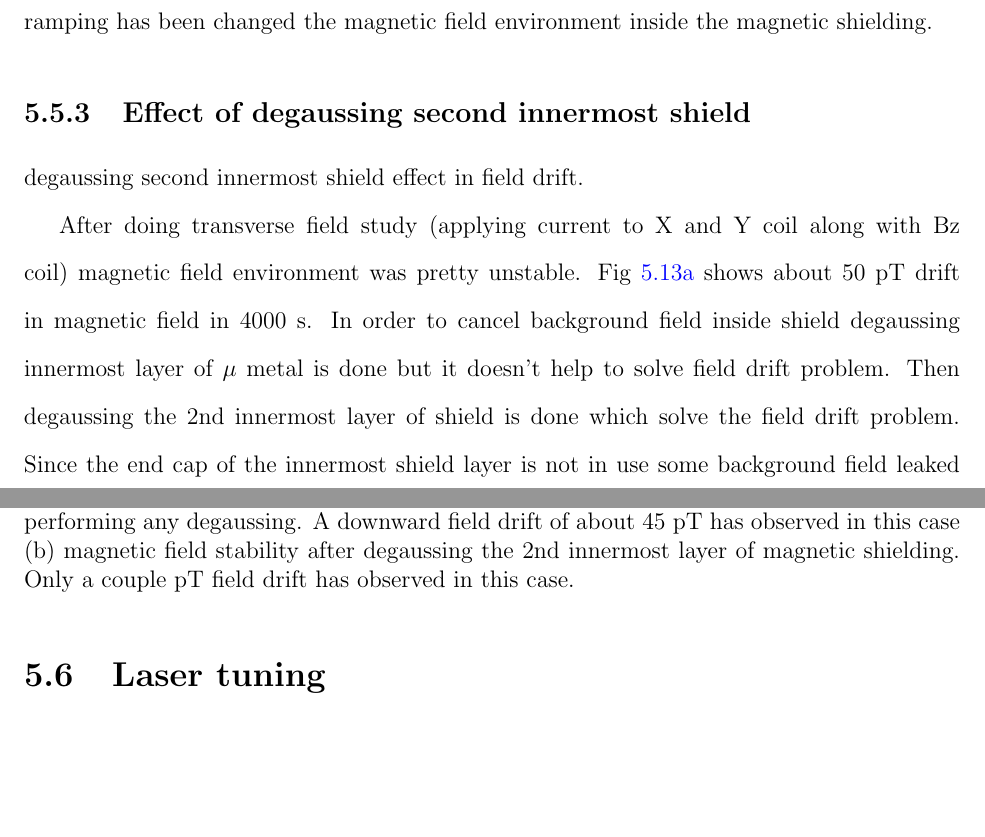
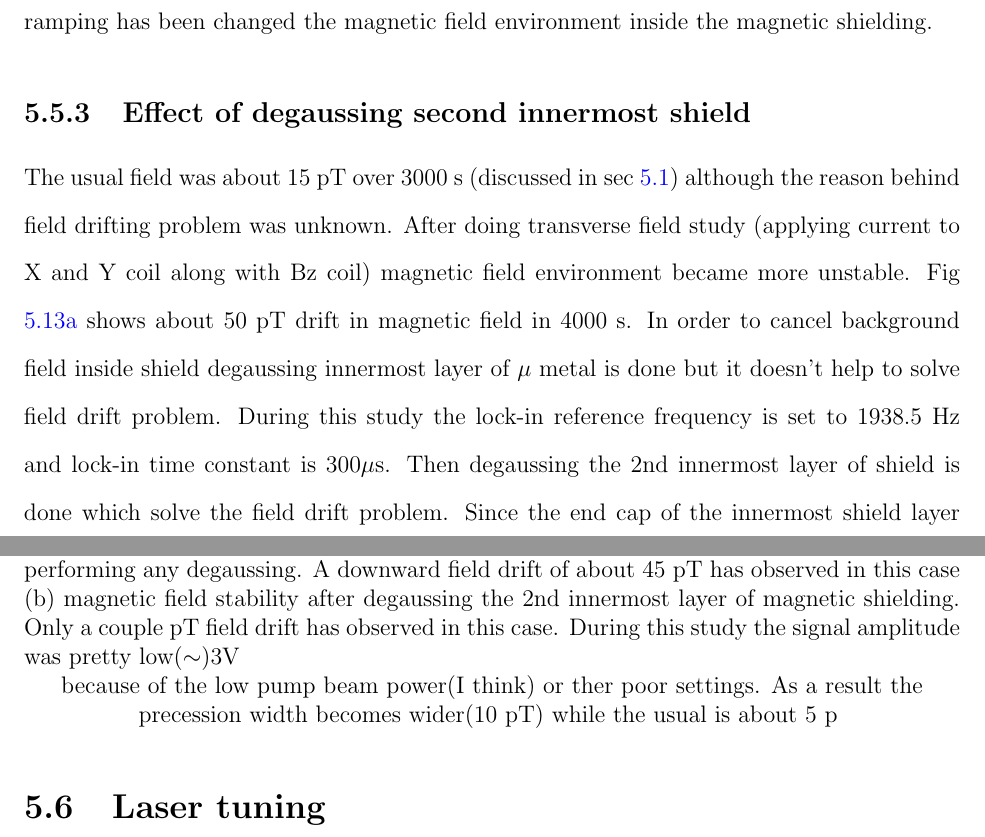
Before and after one commit to jmartin1454/Moushumi-s-thesis, a LaTeX thesis (main.tex, which reads results.tex): two parts of pages 82 and 83 of 108, joined at a grey line, cut so that both start at the same text, the shorter picture padded with empty space. Compiled offline with pdfLaTeX.

Commit message:
pushing across any changes from Moushumi for 19:42 Saturday.

```diff
--- a/results.tex
+++ b/results.tex
@@ -605,9 +608,9 @@ downward drift of about 35 pT. Thus field ramping has been changed the
 magnetic field environment inside the magnetic shielding.
 
    \subsection{Effect of degaussing second innermost shield}
-   degaussing second innermost shield effect in field drift.
 
-   After doing transverse field study (applying current to X and Y coil along with Bz coil) magnetic field environment was pretty unstable. Fig \ref{fig:without DG} shows about 50 pT drift in magnetic field in 4000 s. In order to cancel background field inside shield degaussing innermost layer of $\mu$ metal is done but it doesn't help to solve field drift problem. Then degaussing the 2nd innermost layer of shield is done which solve the field drift problem. Since the end cap of the innermost shield layer is not in use some background field leaked into 2nd layer which was causing the drift in field. So by degaussing the 2nd layer of shield canceled background field and field becomes so stable (Fig \ref{fig:with DG}). During this two measurement all other setting remain unchanged only the degaussing of the 2nd innermost shield has performed.
+
+    The usual field was about 15 pT over 3000~s (discussed in sec \ref{sec:long-term FID measurement}) although  the reason behind field drifting problem was unknown.  After doing transverse field study (applying current to X and Y coil along with Bz coil) magnetic field environment became more unstable.  Fig \ref{fig:without DG} shows about 50 pT drift in magnetic field in 4000 s. In order to cancel background field inside shield degaussing innermost layer of $\mu$ metal is done but it doesn't help to solve field drift problem. During this study the lock-in reference frequency is set to 1938.5~Hz and lock-in time constant is 300$ \mu$s. Then degaussing the 2nd innermost layer of shield is done which solve the field drift problem. Since the end cap of the innermost shield layer is not in use some background field leaked into 2nd layer which was causing the drift in field. So by degaussing the 2nd layer of shield canceled background field and field becomes so stable (Fig \ref{fig:with DG}). During this two measurement all other setting remain unchanged only the degaussing of the 2nd innermost shield has performed.
 
   \begin{figure}
     \centering
@@ -625,7 +628,7 @@ magnetic field environment inside the magnetic shielding.
         \caption{}
         \label{fig:with DG}
     \end{subfigure}
-    \caption{ Magnetic field recorded over 3 hours. (a) The stability of magnetic field without performing any degaussing. A downward field drift of about 45 pT  has observed in this case (b) magnetic field stability after degaussing the 2nd innermost layer of magnetic shielding. Only a couple pT field drift has observed in this case.}
+    \caption{ Magnetic field recorded over 3 hours. (a) The stability of magnetic field without performing any degaussing. A downward field drift of about 45 pT  has observed in this case (b) magnetic field stability after degaussing the 2nd innermost layer of magnetic shielding. Only a couple pT field drift has observed in this case. During this study the signal amplitude was pretty low($\sim$)3V} because of the low pump beam power(I think) or ther poor settings. As a result the precession width becomes wider(10~pT) while the usual is about 5~p
     \label{fig:effect of DG}
 \end{figure}
 %   \end{itemize}
```
Also changed, not shown: results.tex (13 more changed lines).
